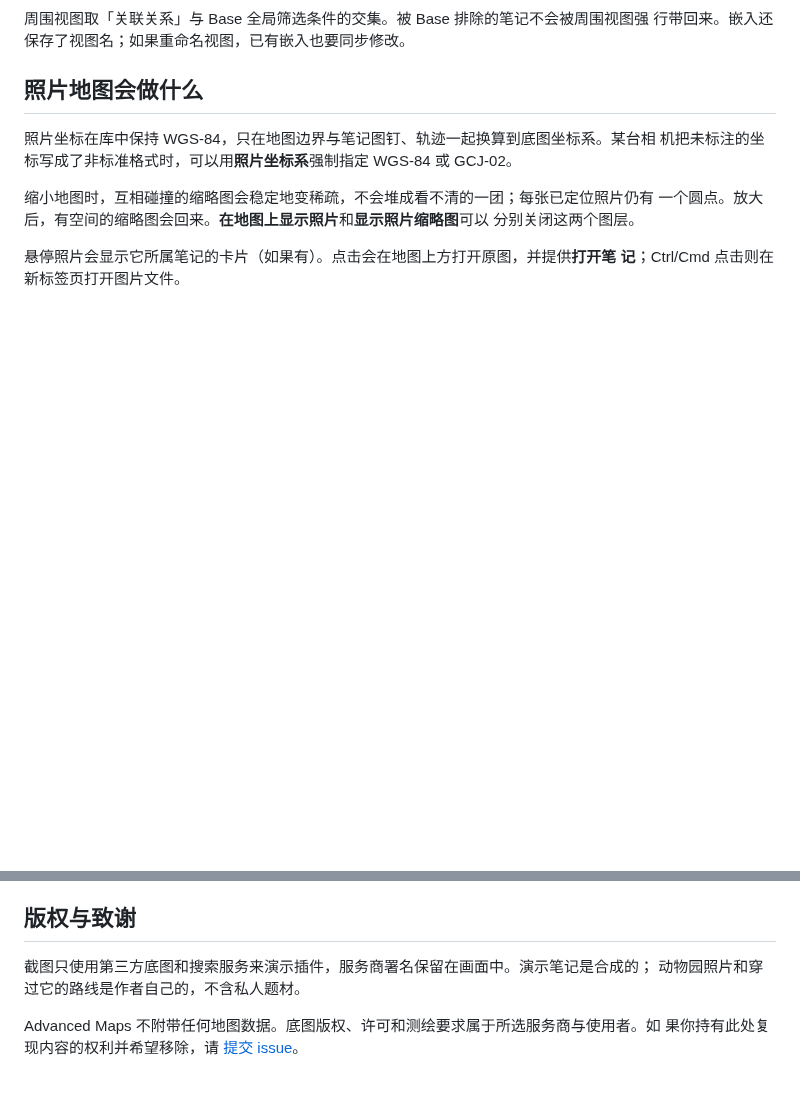
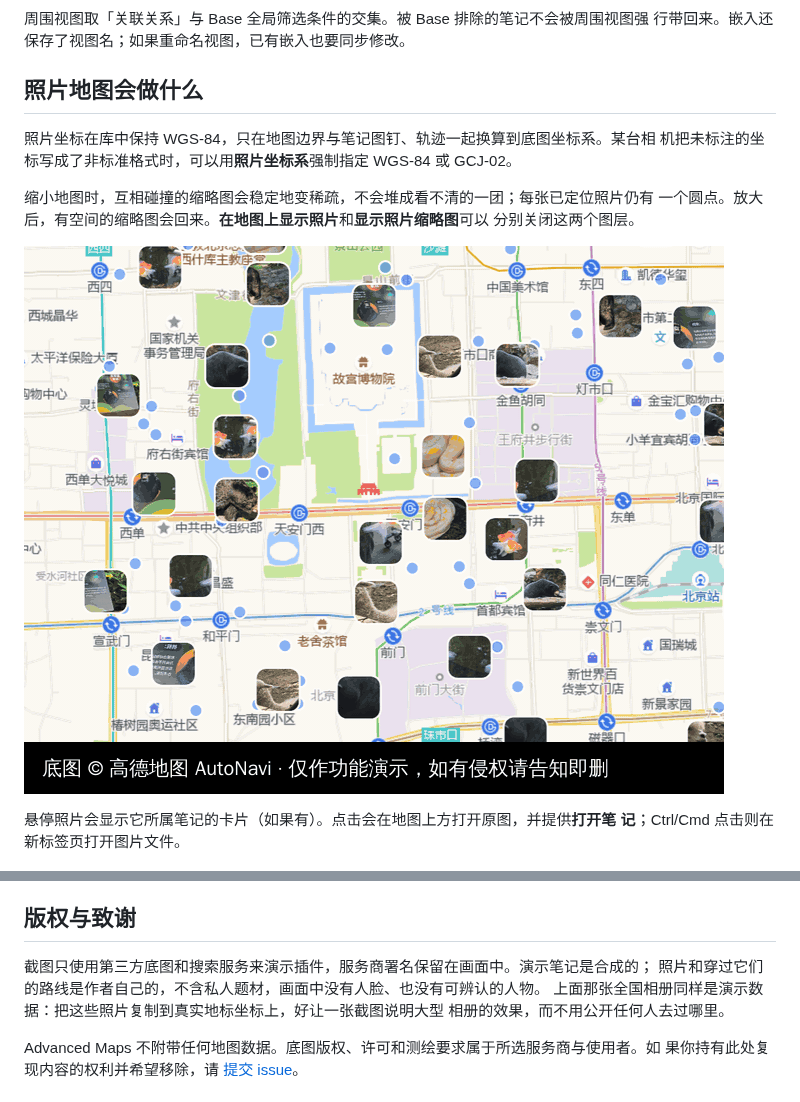
Before and after one commit to Jin1c-3/obsidian-advanced-maps, a Markdown page: README.zh-CN.md, 2 parts joined by grey strips. Rendered like a GitHub page; pictures changed too: docs/photo-thinning.gif (added); blank space fills up the shorter version.

```diff
--- a/README.zh-CN.md
+++ b/README.zh-CN.md
@@ -223,6 +225,8 @@ track: '[[track.gpx]]'
 缩小地图时，互相碰撞的缩略图会稳定地变稀疏，不会堆成看不清的一团；每张已定位照片仍有
 一个圆点。放大后，有空间的缩略图会回来。**在地图上显示照片**和**显示照片缩略图**可以
 分别关闭这两个图层。
+
+![同一批照片在三级缩放下的表现：放大时缩略图铺满，缩小后只剩稳定的几张，下面是一片圆点](docs/photo-thinning.gif)
 
 悬停照片会显示它所属笔记的卡片（如果有）。点击会在地图上方打开原图，并提供**打开笔
 记**；Ctrl/Cmd 点击则在新标签页打开图片文件。
@@ -343,7 +347,9 @@ om://map?v=1&ll={lat},{lng}                             WGS-84
 ## 版权与致谢
 
 截图只使用第三方底图和搜索服务来演示插件，服务商署名保留在画面中。演示笔记是合成的；
-动物园照片和穿过它的路线是作者自己的，不含私人题材。
+照片和穿过它们的路线是作者自己的，不含私人题材，画面中没有人脸、也没有可辨认的人物。
+上面那张全国相册同样是演示数据：把这些照片复制到真实地标坐标上，好让一张截图说明大型
+相册的效果，而不用公开任何人去过哪里。
 
 Advanced Maps 不附带任何地图数据。底图版权、许可和测绘要求属于所选服务商与使用者。如
 果你持有此处复现内容的权利并希望移除，请
```
Also changed, not shown: other parts of README.zh-CN.md (+3 -1 lines), README.md (+11 -4 lines), docs/photo-album.png.
